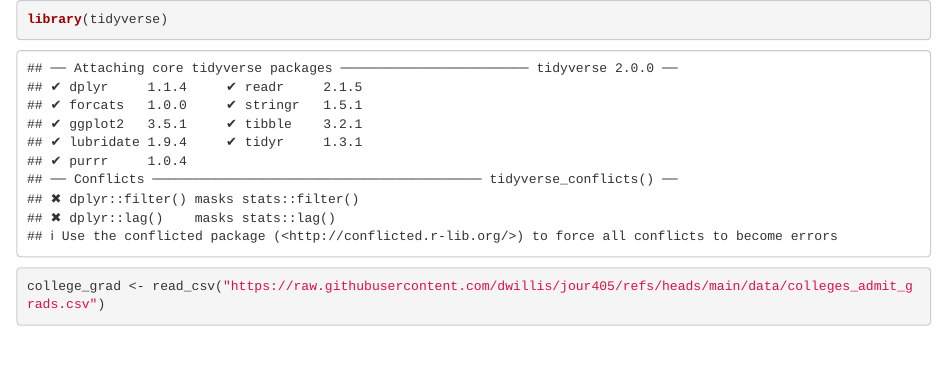
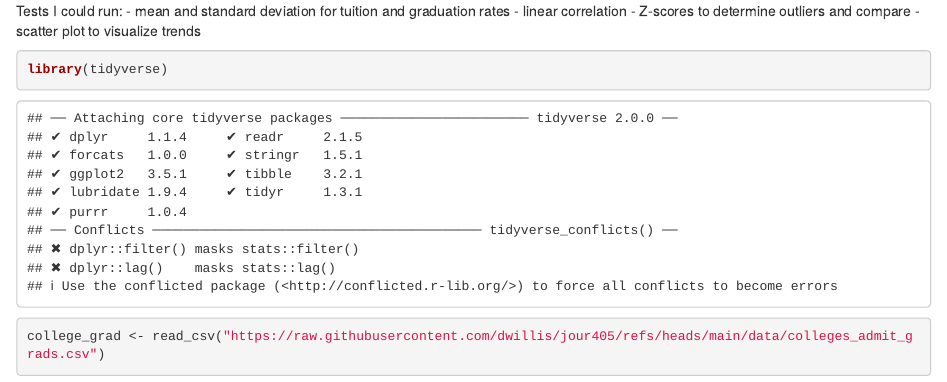
Before and after one commit to caitlynblake/jour405_spring25, an R Markdown document (project/finalproject.Rmd): the page in a window 1100 px wide, from its top. Rendered offline with R 4.5, knitr and Pandoc, with nearby package versions; some code elsewhere in the file could not run offline.

Commit message:
Update finalproject.Rmd

````diff
--- a/project/finalproject.Rmd
+++ b/project/finalproject.Rmd
@@ -1,3 +1,10 @@
+Tests I could run:
+- mean and standard deviation for tuition and graduation rates
+- linear correlation
+- Z-scores to determine outliers and compare
+- scatter plot to visualize trends
+
+
 ```{r}
 library(tidyverse)
 ```
````
